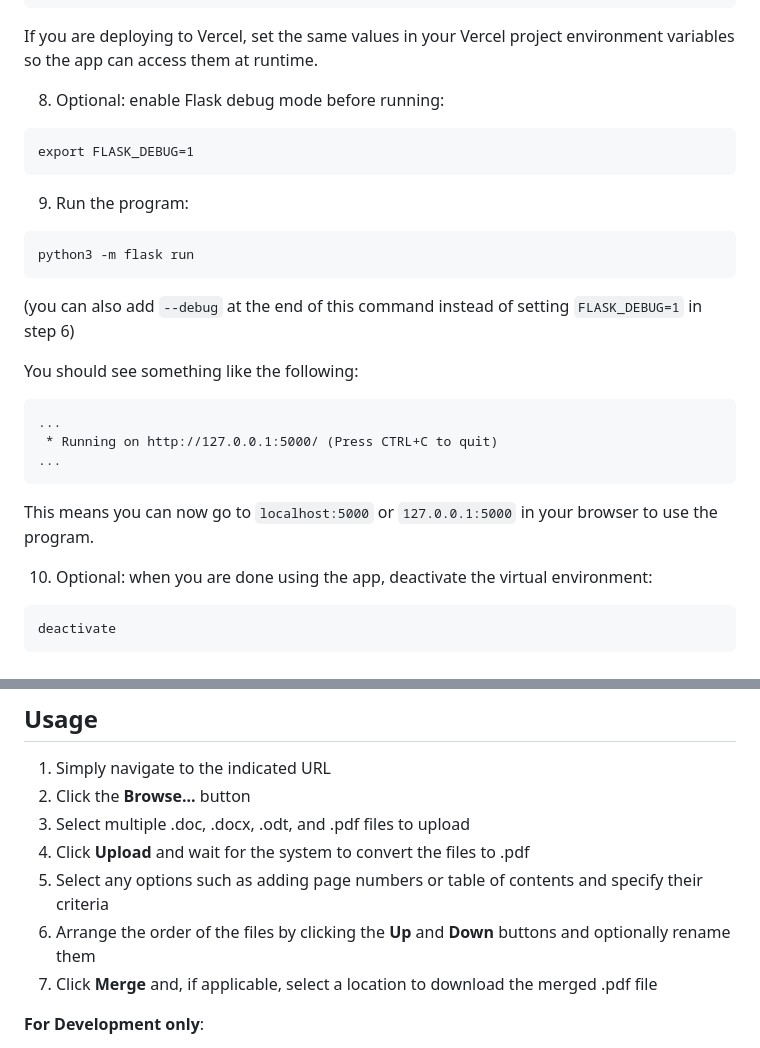
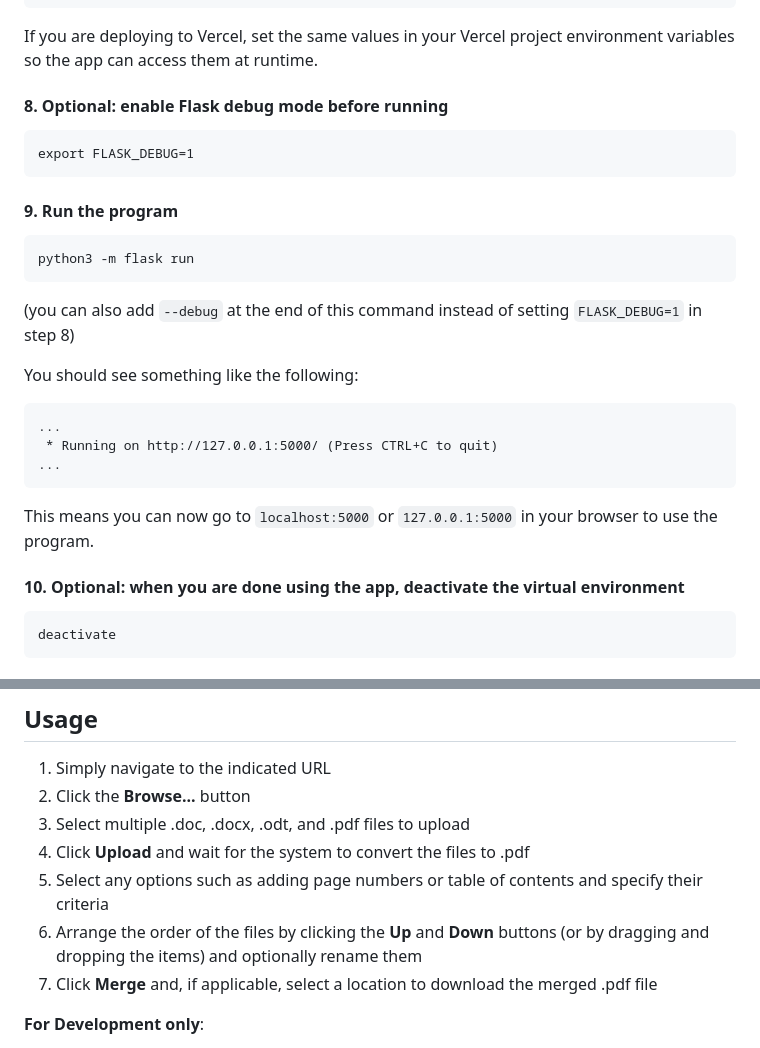
Before and after one commit to rbrutherford3/PDF-Publisher, a Markdown page: docs/README.md, 2 parts joined by grey strips. Rendered like a GitHub page.

Commit message:
Making minor changes to README.md

````diff
--- a/docs/README.md
+++ b/docs/README.md
@@ -80,19 +78,19 @@ export CLOUDCONVERT_SANDBOX=true
 
 If you are deploying to Vercel, set the same values in your Vercel project environment variables so the app can access them at runtime.
 
-8. Optional: enable Flask debug mode before running:
+#### 8. Optional: enable Flask debug mode before running
 
 ```
 export FLASK_DEBUG=1
 ```
 
-9. Run the program:
+#### 9. Run the program
 
 ```
 python3 -m flask run
 ```
 
-(you can also add `--debug` at the end of this command instead of setting `FLASK_DEBUG=1` in step 6)
+(you can also add `--debug` at the end of this command instead of setting `FLASK_DEBUG=1` in step 8)
 
 You should see something like the following:
 
@@ -104,7 +102,7 @@ You should see something like the following:
 
 This means you can now go to `localhost:5000` or `127.0.0.1:5000` in your browser to use the program.
 
-10. Optional: when you are done using the app, deactivate the virtual environment:
+#### 10. Optional: when you are done using the app, deactivate the virtual environment
 ```
 deactivate
 ```
@@ -122,7 +120,7 @@ You can also use [Gunicorn](https://gunicorn.org/) to set up this project for pr
 1. Select multiple .doc, .docx, .odt, and .pdf files to upload
 1. Click **Upload** and wait for the system to convert the files to .pdf
 1. Select any options such as adding page numbers or table of contents and specify their criteria
-1. Arrange the order of the files by clicking the **Up** and **Down** buttons and optionally rename them
+1. Arrange the order of the files by clicking the **Up** and **Down** buttons (or by dragging and dropping the items) and optionally rename them
 1. Click **Merge** and, if applicable, select a location to download the merged .pdf file
 
 **For Development only**:
````
Also changed, not shown: other parts of docs/README.md (+7 -9 lines).
